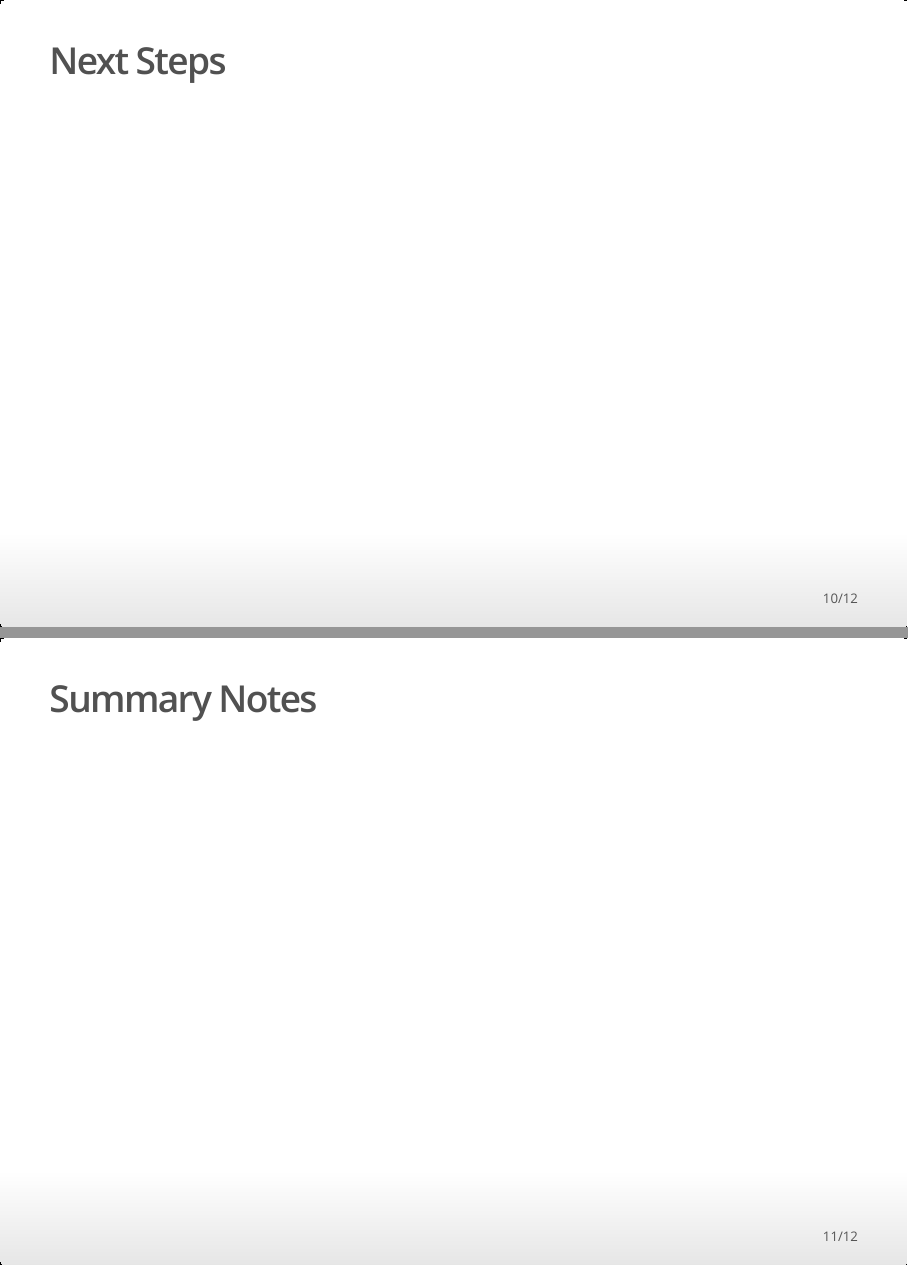
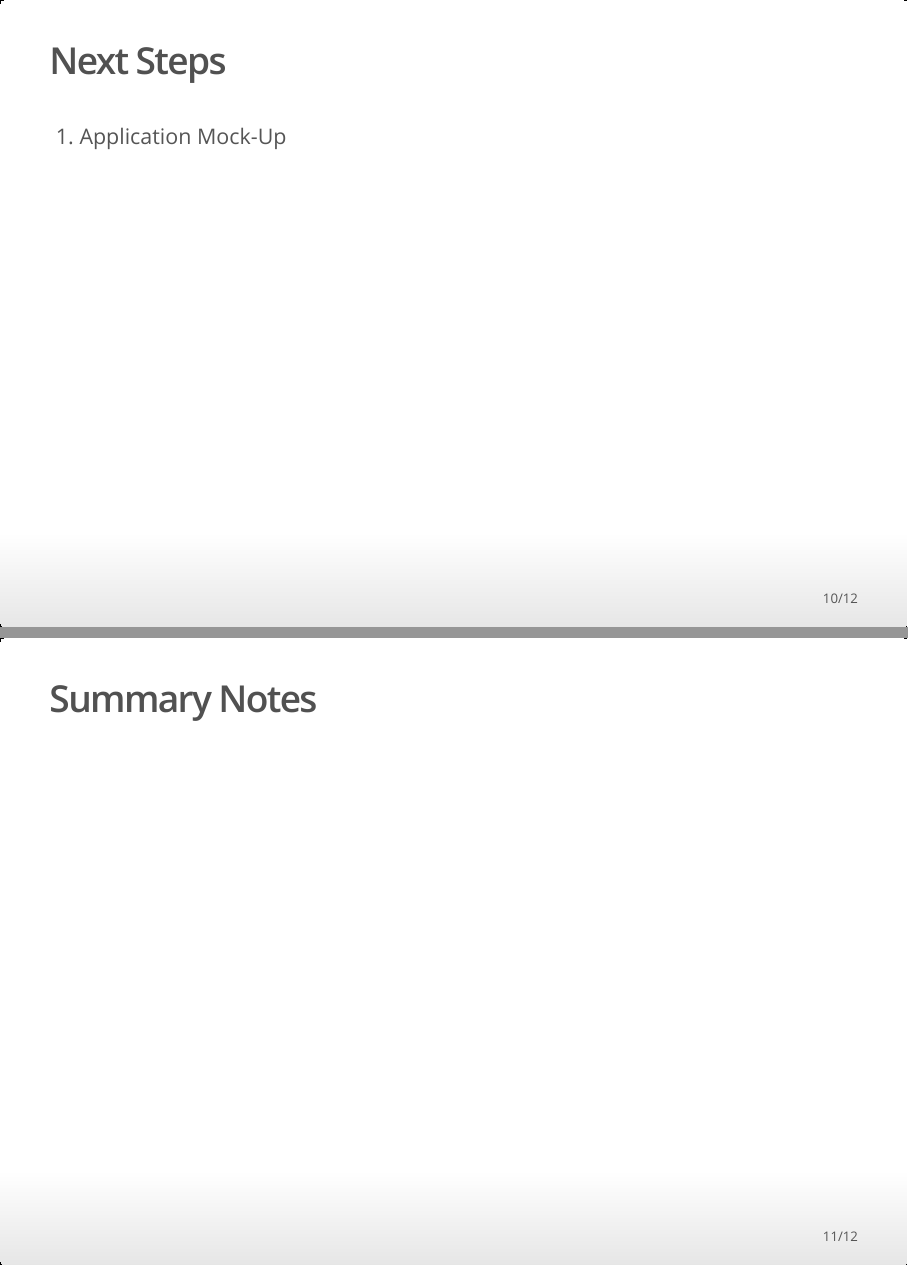
Before and after one commit to fire-ants/mlb-admin, an R Markdown document (fire-ants-mtg02.Rmd): pages 10 and 11 of 12, joined at a grey line. The pictures show the output file fire-ants-mtg02.html that the author committed with the source, opened offline.

Commit message:
updated mtg02

```diff
--- a/fire-ants-mtg02.Rmd
+++ b/fire-ants-mtg02.Rmd
@@ -51,7 +51,7 @@ Hit By Pitch    0
 
 
 ## Next Steps
-
+1. Application Mock-Up
 
 ## Summary Notes
 
```
Also changed, not shown: fire-ants-mtg02.html, 1 other file.
